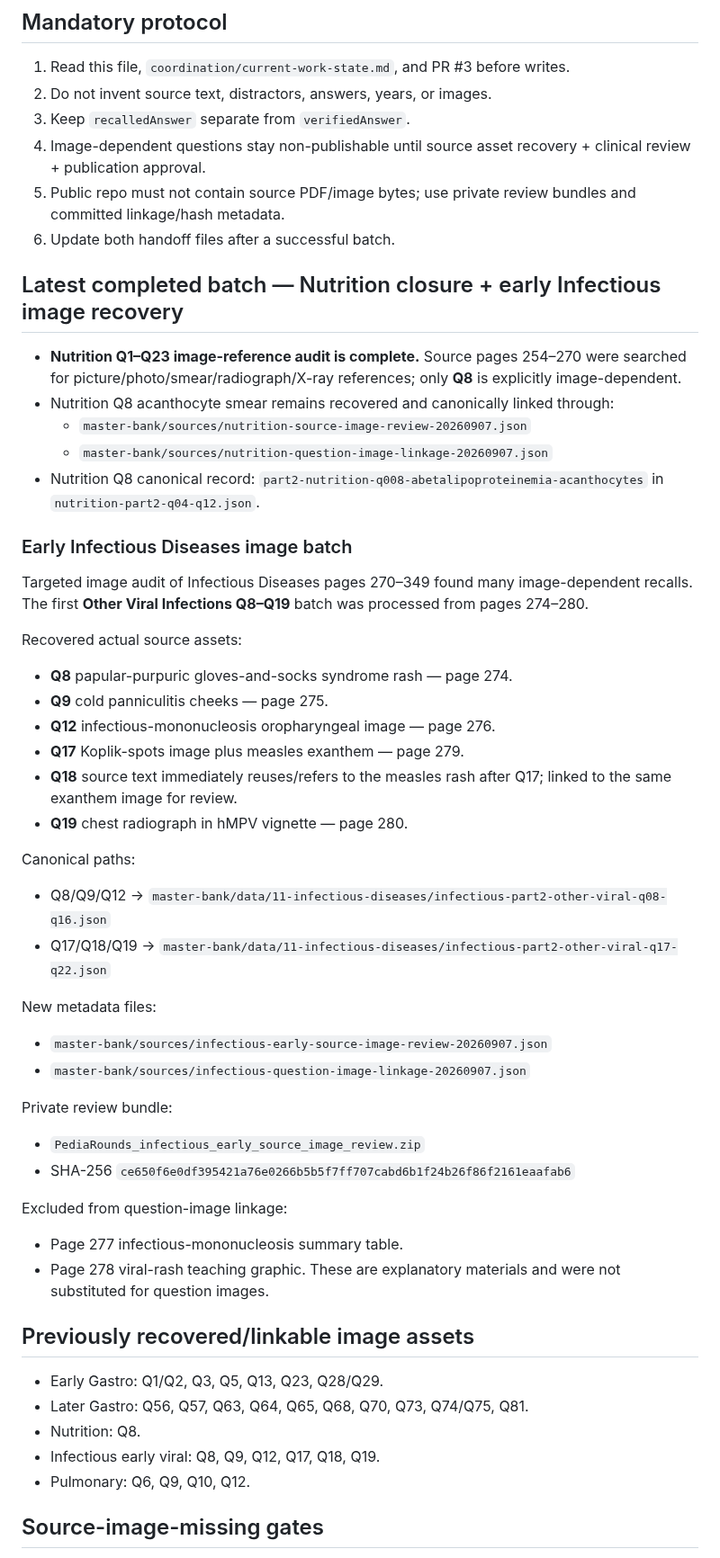
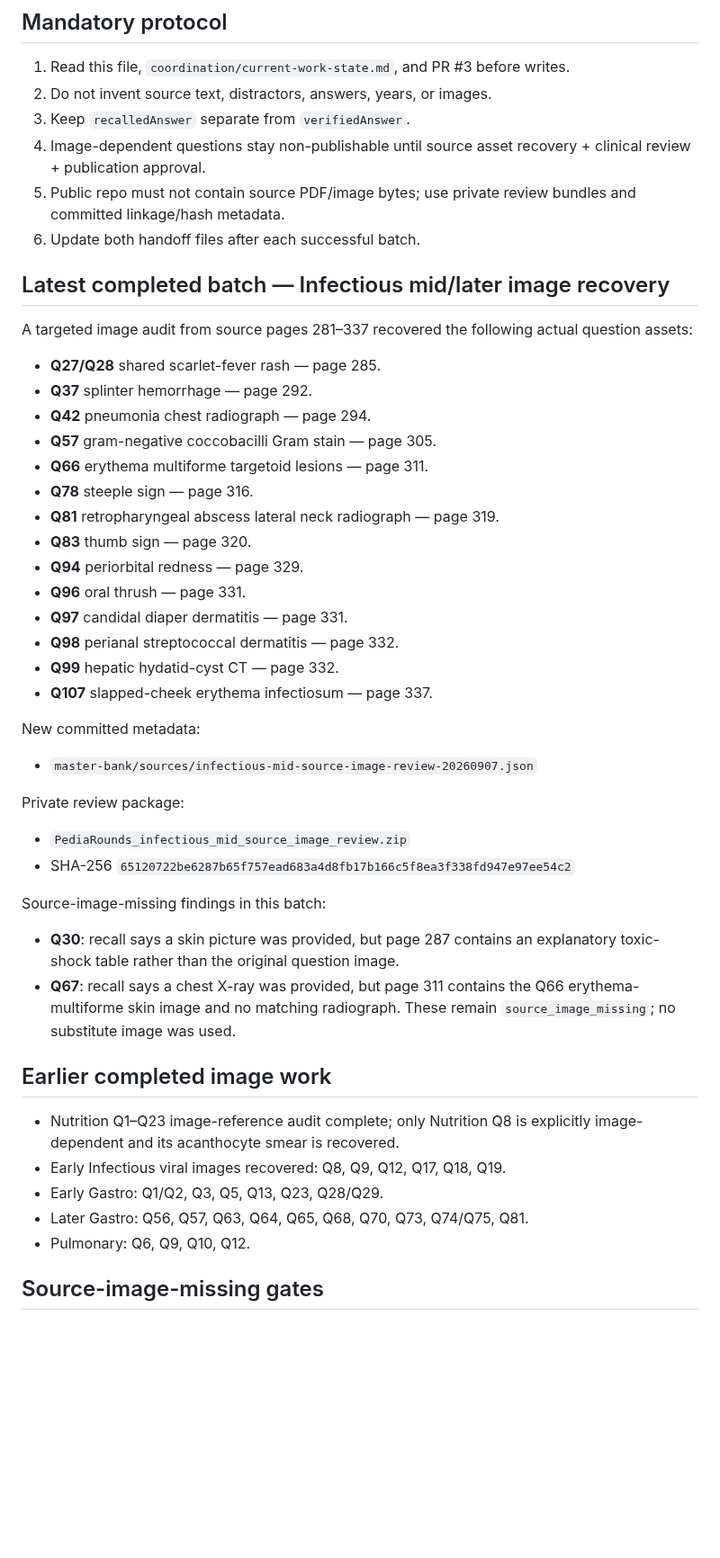
Before and after one commit to drabdulazizalhazmi-hub/-PediaRounds, a Markdown page: master-bank/MASTER_BANK_PROGRESS.md, the part around one of its changes. Shown at 90% size. Rendered like a GitHub page; blank space fills up the shorter version.

Commit message:
Record Infectious mid image recovery batch

```diff
--- a/master-bank/MASTER_BANK_PROGRESS.md
+++ b/master-bank/MASTER_BANK_PROGRESS.md
@@ -15,48 +15,42 @@
 3. Keep `recalledAnswer` separate from `verifiedAnswer`.
 4. Image-dependent questions stay non-publishable until source asset recovery + clinical review + publication approval.
 5. Public repo must not contain source PDF/image bytes; use private review bundles and committed linkage/hash metadata.
-6. Update both handoff files after a successful batch.
+6. Update both handoff files after each successful batch.
 
-## Latest completed batch — Nutrition closure + early Infectious image recovery
-- **Nutrition Q1–Q23 image-reference audit is complete.** Source pages 254–270 were searched for picture/photo/smear/radiograph/X-ray references; only **Q8** is explicitly image-dependent.
-- Nutrition Q8 acanthocyte smear remains recovered and canonically linked through:
-  - `master-bank/sources/nutrition-source-image-review-20260907.json`
-  - `master-bank/sources/nutrition-question-image-linkage-20260907.json`
-- Nutrition Q8 canonical record: `part2-nutrition-q008-abetalipoproteinemia-acanthocytes` in `nutrition-part2-q04-q12.json`.
+## Latest completed batch — Infectious mid/later image recovery
+A targeted image audit from source pages 281–337 recovered the following actual question assets:
+- **Q27/Q28** shared scarlet-fever rash — page 285.
+- **Q37** splinter hemorrhage — page 292.
+- **Q42** pneumonia chest radiograph — page 294.
+- **Q57** gram-negative coccobacilli Gram stain — page 305.
+- **Q66** erythema multiforme targetoid lesions — page 311.
+- **Q78** steeple sign — page 316.
+- **Q81** retropharyngeal abscess lateral neck radiograph — page 319.
+- **Q83** thumb sign — page 320.
+- **Q94** periorbital redness — page 329.
+- **Q96** oral thrush — page 331.
+- **Q97** candidal diaper dermatitis — page 331.
+- **Q98** perianal streptococcal dermatitis — page 332.
+- **Q99** hepatic hydatid-cyst CT — page 332.
+- **Q107** slapped-cheek erythema infectiosum — page 337.
 
-### Early Infectious Diseases image batch
-Targeted image audit of Infectious Diseases pages 270–349 found many image-dependent recalls. The first **Other Viral Infections Q8–Q19** batch was processed from pages 274–280.
+New committed metadata:
+- `master-bank/sources/infectious-mid-source-image-review-20260907.json`
 
-Recovered actual source assets:
-- **Q8** papular-purpuric gloves-and-socks syndrome rash — page 274.
-- **Q9** cold panniculitis cheeks — page 275.
-- **Q12** infectious-mononucleosis oropharyngeal image — page 276.
-- **Q17** Koplik-spots image plus measles exanthem — page 279.
-- **Q18** source text immediately reuses/refers to the measles rash after Q17; linked to the same exanthem image for review.
-- **Q19** chest radiograph in hMPV vignette — page 280.
+Private review package:
+- `PediaRounds_infectious_mid_source_image_review.zip`
+- SHA-256 `65120722be6287b65f757ead683a4d8fb17b166c5f8ea3f338fd947e97ee54c2`
 
-Canonical paths:
-- Q8/Q9/Q12 -> `master-bank/data/11-infectious-diseases/infectious-part2-other-viral-q08-q16.json`
-- Q17/Q18/Q19 -> `master-bank/data/11-infectious-diseases/infectious-part2-other-viral-q17-q22.json`
+Source-image-missing findings in this batch:
+- **Q30**: recall says a skin picture was provided, but page 287 contains an explanatory toxic-shock table rather than the original question image.
+- **Q67**: recall says a chest X-ray was provided, but page 311 contains the Q66 erythema-multiforme skin image and no matching radiograph.
+These remain `source_image_missing`; no substitute image was used.
 
-New metadata files:
-- `master-bank/sources/infectious-early-source-image-review-20260907.json`
-- `master-bank/sources/infectious-question-image-linkage-20260907.json`
-
-Private review bundle:
-- `PediaRounds_infectious_early_source_image_review.zip`
-- SHA-256 `ce650f6e0df395421a76e0266b5b5f7ff707cabd6b1f24b26f86f2161eaafab6`
-
-Excluded from question-image linkage:
-- Page 277 infectious-mononucleosis summary table.
-- Page 278 viral-rash teaching graphic.
-These are explanatory materials and were not substituted for question images.
-
-## Previously recovered/linkable image assets
+## Earlier completed image work
+- Nutrition Q1–Q23 image-reference audit complete; only Nutrition Q8 is explicitly image-dependent and its acanthocyte smear is recovered.
+- Early Infectious viral images recovered: Q8, Q9, Q12, Q17, Q18, Q19.
 - Early Gastro: Q1/Q2, Q3, Q5, Q13, Q23, Q28/Q29.
 - Later Gastro: Q56, Q57, Q63, Q64, Q65, Q68, Q70, Q73, Q74/Q75, Q81.
-- Nutrition: Q8.
-- Infectious early viral: Q8, Q9, Q12, Q17, Q18, Q19.
 - Pulmonary: Q6, Q9, Q10, Q12.
 
 ## Source-image-missing gates
```
Also changed, not shown: other parts of master-bank/MASTER_BANK_PROGRESS.md (+13 -15 lines).
